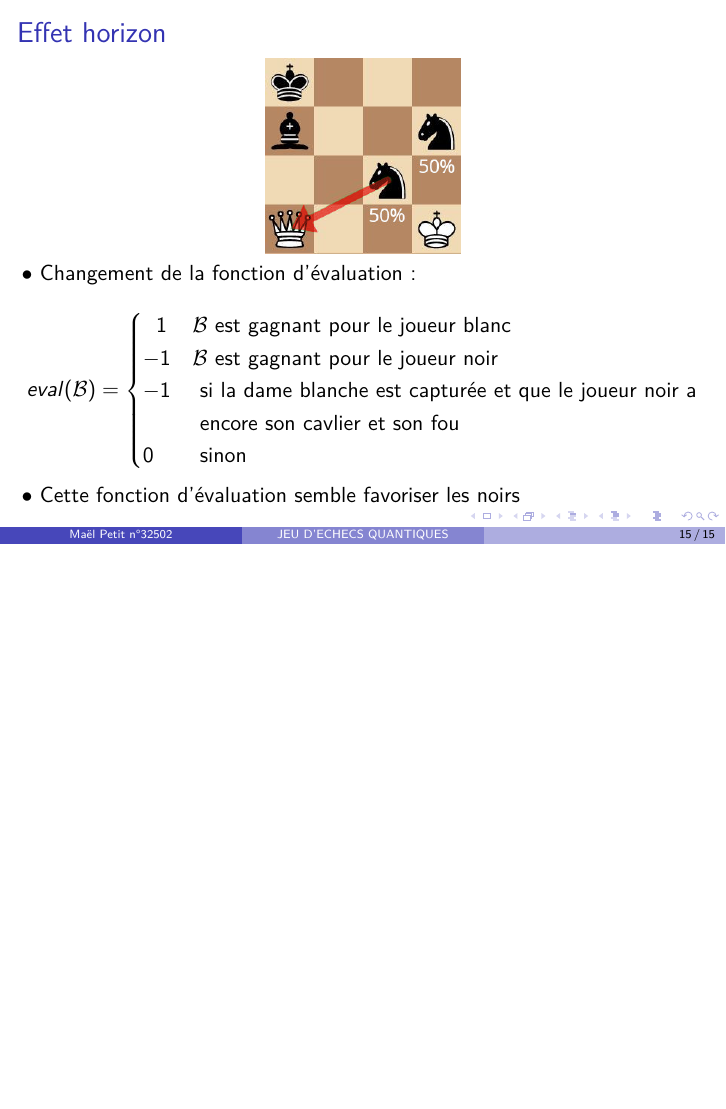
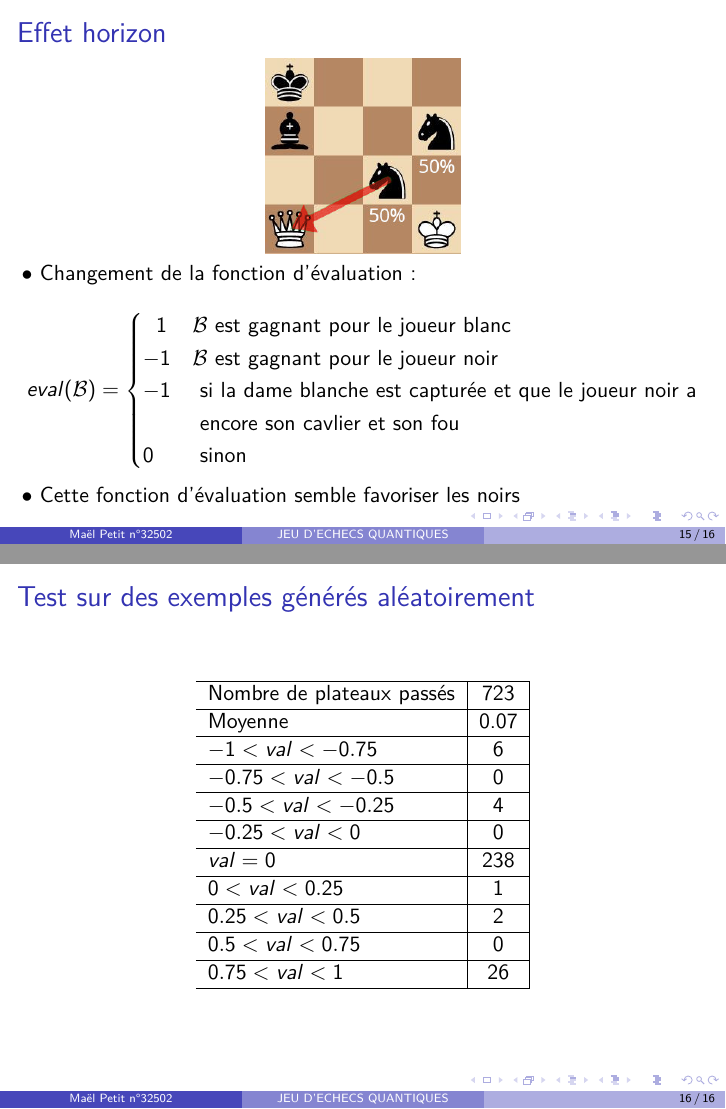
Before and after one commit to qhorgues/Quantum-Chess, LaTeX slides (Diapo/Présentation.tex): page 15 of 15 before the commit and pages 15 and 16 of 16 after it, the two joined at a grey line, the shorter picture padded with empty space. Compiled offline with pdfLaTeX.

Commit message:
modification diapo

```diff
--- a/Diapo/Présentation.tex
+++ b/Diapo/Présentation.tex
@@ -124,13 +126,36 @@
 				\ \; 1 & \mathcal{B} \text{ est gagnant pour le joueur blanc}\\
 				-1 & \mathcal{B} \text{ est gagnant pour le joueur noir } \\
 				-1 & \text{ si la dame blanche est capturée et que le joueur noir a} \\
-					& \text{ encore son cavlier et son fou} \\
+				& \text{ encore son cavlier et son fou} \\
 				0 & \text{ sinon}
 			\end{cases}
 		\end{equation}
 		$\bullet$ Cette fonction d'évaluation semble favoriser les noirs
+	\end{frame}
 
+	\begin{frame}
+		\frametitle{Test sur des exemples générés aléatoirement}
+		\begin{center}
+			\begin{tabular}{ l | c | }
+				\hline
+				Nombre de plateaux passés & 723 \\ \hline
+				Moyenne & 0.07 \\ \hline
+				$-1 < val < -0.75$ & 6  \\ \hline
+				$-0.75 < val < -0.5$ & 0  \\ \hline
+				$-0.5 < val < -0.25$ & 4  \\ \hline
+				$-0.25 < val < 0$ & 0 \\ \hline
+				$val = 0 $   & 238  \\ \hline
+				$0 < val < 0.25$ & 1  \\ \hline
+				$0.25 < val < 0.5$ & 2  \\ \hline
+				$0.5 < val < 0.75$ & 0  \\ \hline
+				$0.75 < val < 1$ & 26  \\
+				\hline
+			\end{tabular}
+		\end{center}
 	\end{frame}
 	%\import{./../}{code-latex-output}
 
 \end{document}
+	%\import{./../}{code-latex-output}
+
+\end{document}
```
Also changed, not shown: Diapo/Présentation.pdf, Diapo/Présentation.tex (10 more changed lines).
